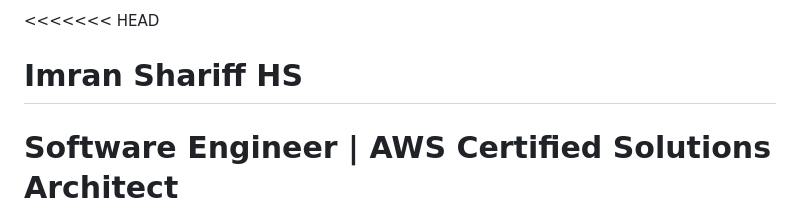
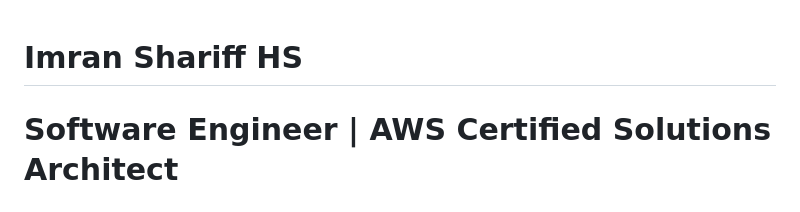
Before and after one commit to imranshariffhs/Resume-view, a Markdown page: README.md, the part around the change. GitHub-like rendering.

```diff
--- a/README.md
+++ b/README.md
@@ -1,4 +1,4 @@
-<<<<<<< HEAD
+
 # Imran Shariff HS
 Software Engineer | AWS Certified Solutions Architect
 =======
```
